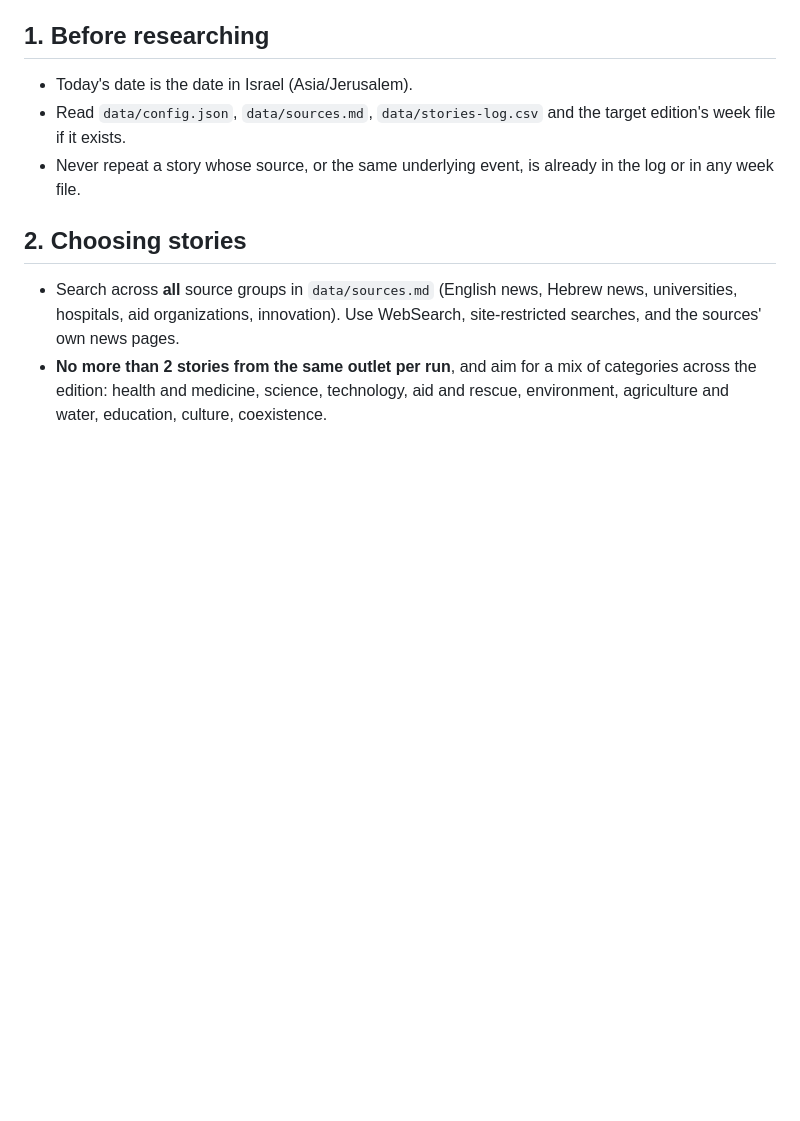
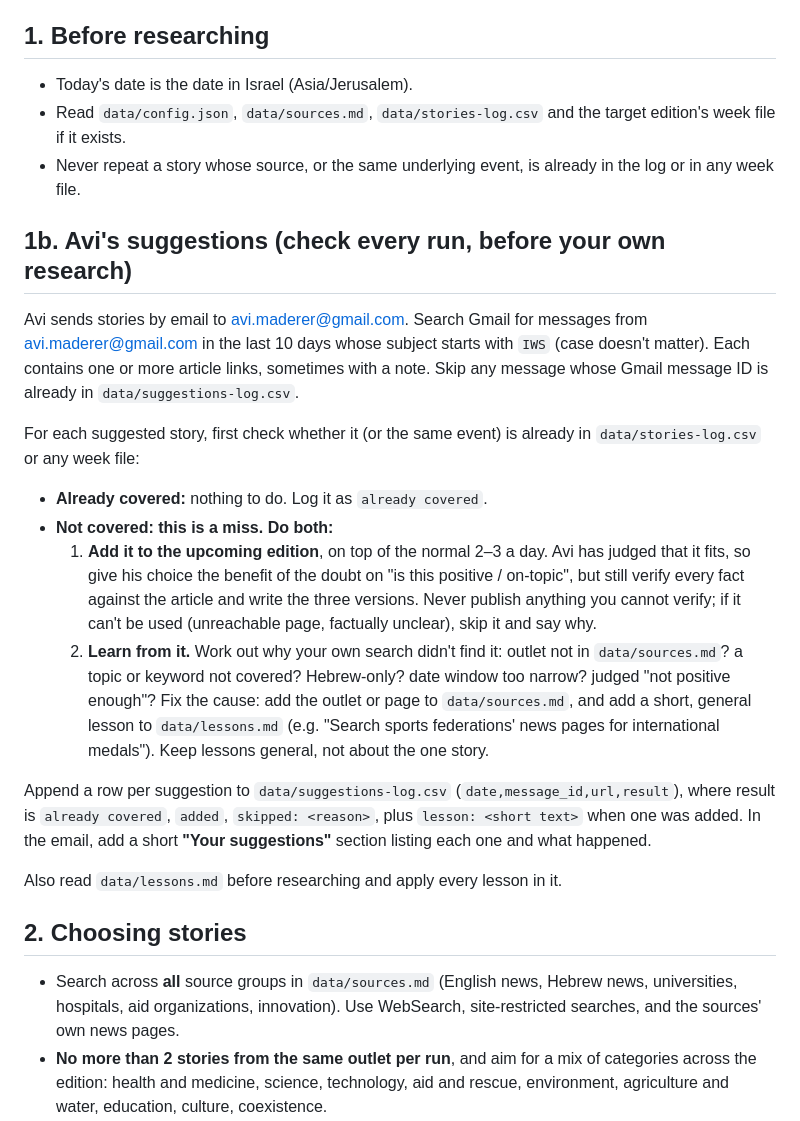
Before and after one commit to AviMaderer/israel-worth-sharing, a Markdown page: CONTENT_RULES.md, the part around the change. GitHub-like rendering; blank space fills up the shorter version.

```diff
--- a/CONTENT_RULES.md
+++ b/CONTENT_RULES.md
@@ -18,6 +18,21 @@ The scheduled task follows this file. Edit it to change how stories are chosen o
 - Today's date is the date in Israel (Asia/Jerusalem).
 - Read `data/config.json`, `data/sources.md`, `data/stories-log.csv` and the target edition's week file if it exists.
 - Never repeat a story whose source, or the same underlying event, is already in the log or in any week file.
+
+## 1b. Avi's suggestions (check every run, before your own research)
+
+Avi sends stories by email to avi.maderer@gmail.com. Search Gmail for messages from avi.maderer@gmail.com in the last 10 days whose subject starts with `IWS` (case doesn't matter). Each contains one or more article links, sometimes with a note. Skip any message whose Gmail message ID is already in `data/suggestions-log.csv`.
+
+For each suggested story, first check whether it (or the same event) is already in `data/stories-log.csv` or any week file:
+
+- **Already covered:** nothing to do. Log it as `already covered`.
+- **Not covered: this is a miss. Do both:**
+  1. **Add it to the upcoming edition**, on top of the normal 2–3 a day. Avi has judged that it fits, so give his choice the benefit of the doubt on "is this positive / on-topic", but still verify every fact against the article and write the three versions. Never publish anything you cannot verify; if it can't be used (unreachable page, factually unclear), skip it and say why.
+  2. **Learn from it.** Work out why your own search didn't find it: outlet not in `data/sources.md`? a topic or keyword not covered? Hebrew-only? date window too narrow? judged "not positive enough"? Fix the cause: add the outlet or page to `data/sources.md`, and add a short, general lesson to `data/lessons.md` (e.g. "Search sports federations' news pages for international medals"). Keep lessons general, not about the one story.
+
+Append a row per suggestion to `data/suggestions-log.csv` (`date,message_id,url,result`), where result is `already covered`, `added`, `skipped: <reason>`, plus `lesson: <short text>` when one was added. In the email, add a short **"Your suggestions"** section listing each one and what happened.
+
+Also read `data/lessons.md` before researching and apply every lesson in it.
 
 ## 2. Choosing stories
 
```
